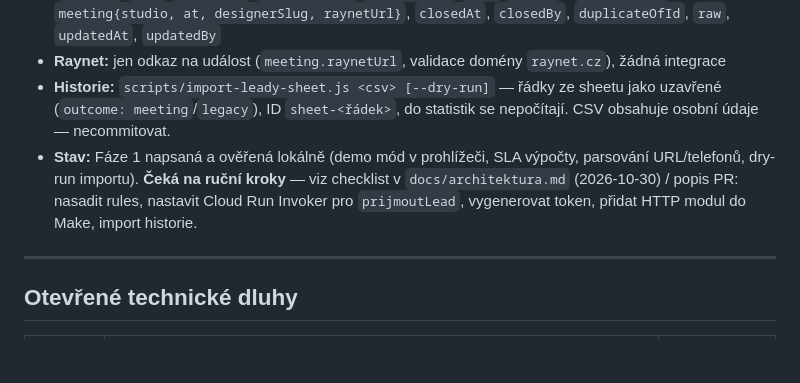
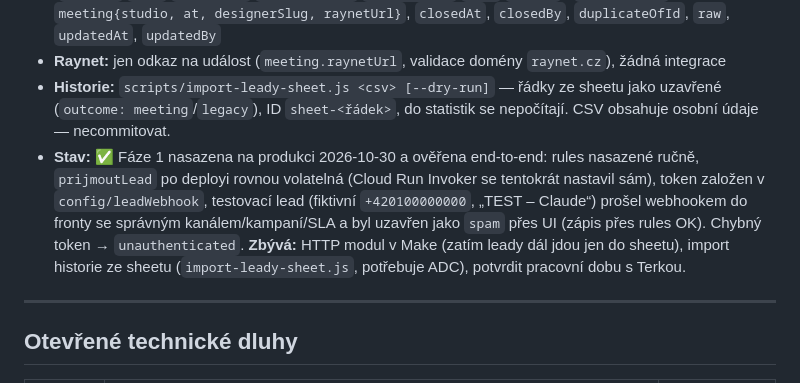
Before and after one commit to Zacileno/koupelny-navstevnost, a Markdown page: CLAUDE.md, the part around the change. Rendered like a GitHub page; blank space fills up the shorter version.

Commit message:
docs: modul Leady nasazen a ověřen end-to-end
Co-Authored-By: Claude Opus 5.5 <noreply@anthropic.com>

```diff
--- a/CLAUDE.md
+++ b/CLAUDE.md
@@ -171,7 +171,7 @@ Platforma se má přizpůsobit nové obchodní strategii (detail mimo repo: `STR
 - **Firestore kolekce:** `leads` — `receivedAt`, `source` (`web-popup`/`import-sheet`), `phone` (`+420…`), `phoneRaw`, `email`, `name`, `notes`, `sourceUrl`, `landingPath`, `utm{}`, `channel` (google/meta/bing/seznam/…), `paid`, `studiosGuess[]`, `status` (`open`/`closed`), `attempts[]` (`at`, `by` slug, `result`: `no_answer`/`voicemail`/`callback`/`reached`, `note`), `slaDueAt` (SLA 1. kontaktu, neměnné), `nextActionAt`, `firstAttemptAt`, `outcome` (`meeting`/`info`/`will_call`/`out_of_scope`/`unreachable`/`spam`/`legacy`), `outcomeNote`, `meeting{studio, at, designerSlug, raynetUrl}`, `closedAt`, `closedBy`, `duplicateOfId`, `raw`, `updatedAt`, `updatedBy`
 - **Raynet:** jen odkaz na událost (`meeting.raynetUrl`, validace domény `raynet.cz`), žádná integrace
 - **Historie:** `scripts/import-leady-sheet.js <csv> [--dry-run]` — řádky ze sheetu jako uzavřené (`outcome: meeting`/`legacy`), ID `sheet-<řádek>`, do statistik se nepočítají. CSV obsahuje osobní údaje — necommitovat.
-- **Stav:** Fáze 1 napsaná a ověřená lokálně (demo mód v prohlížeči, SLA výpočty, parsování URL/telefonů, dry-run importu). **Čeká na ruční kroky** — viz checklist v `docs/architektura.md` (2026-10-30) / popis PR: nasadit rules, nastavit Cloud Run Invoker pro `prijmoutLead`, vygenerovat token, přidat HTTP modul do Make, import historie.
+- **Stav:** ✅ Fáze 1 nasazena na produkci 2026-10-30 a ověřena end-to-end: rules nasazené ručně, `prijmoutLead` po deployi rovnou volatelná (Cloud Run Invoker se tentokrát nastavil sám), token založen v `config/leadWebhook`, testovací lead (fiktivní `+420100000000`, „TEST – Claude“) prošel webhookem do fronty se správným kanálem/kampaní/SLA a byl uzavřen jako `spam` přes UI (zápis přes rules OK). Chybný token → `unauthenticated`. **Zbývá:** HTTP modul v Make (zatím leady dál jdou jen do sheetu), import historie ze sheetu (`import-leady-sheet.js`, potřebuje ADC), potvrdit pracovní dobu s Terkou.
 
 ---
 
```
